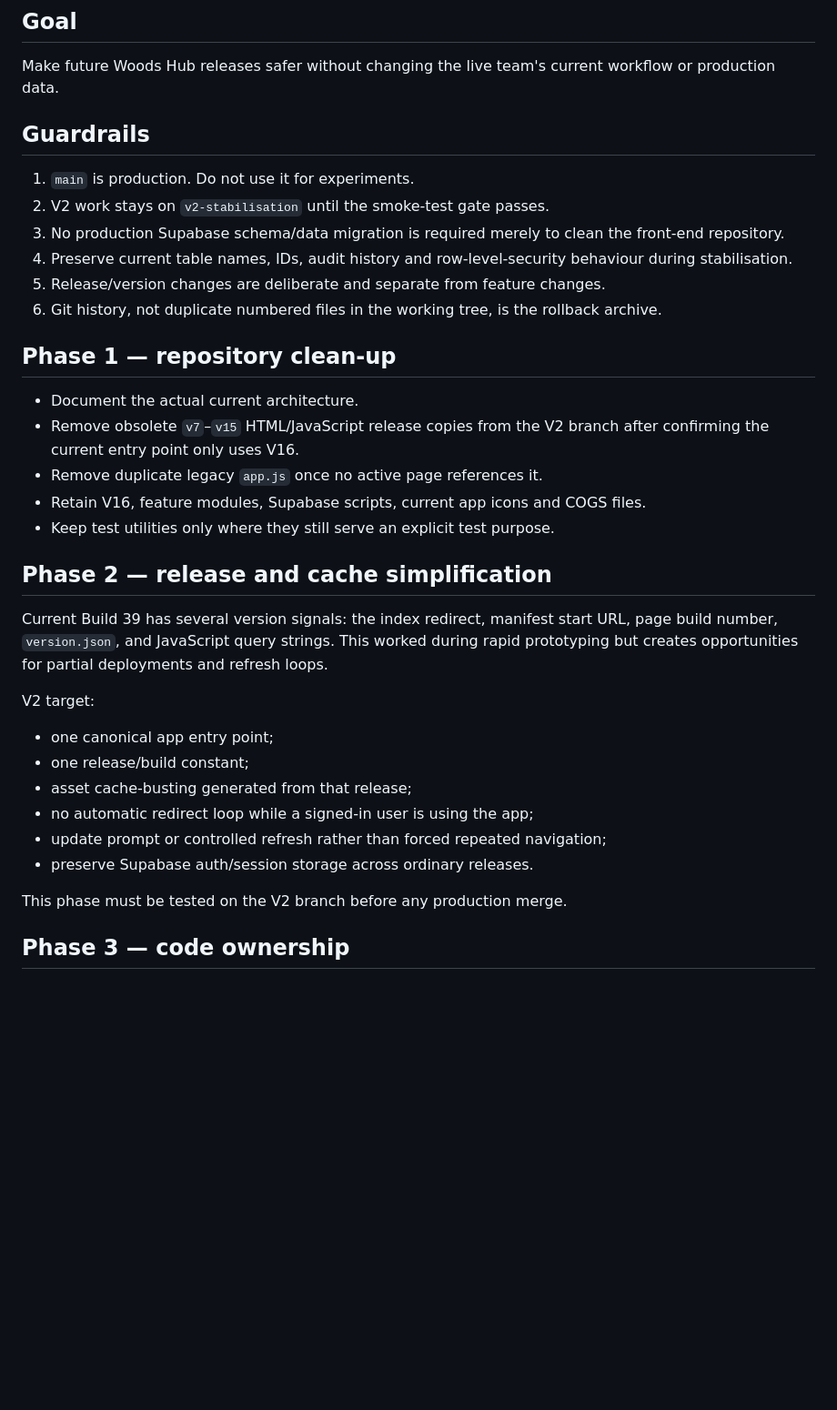
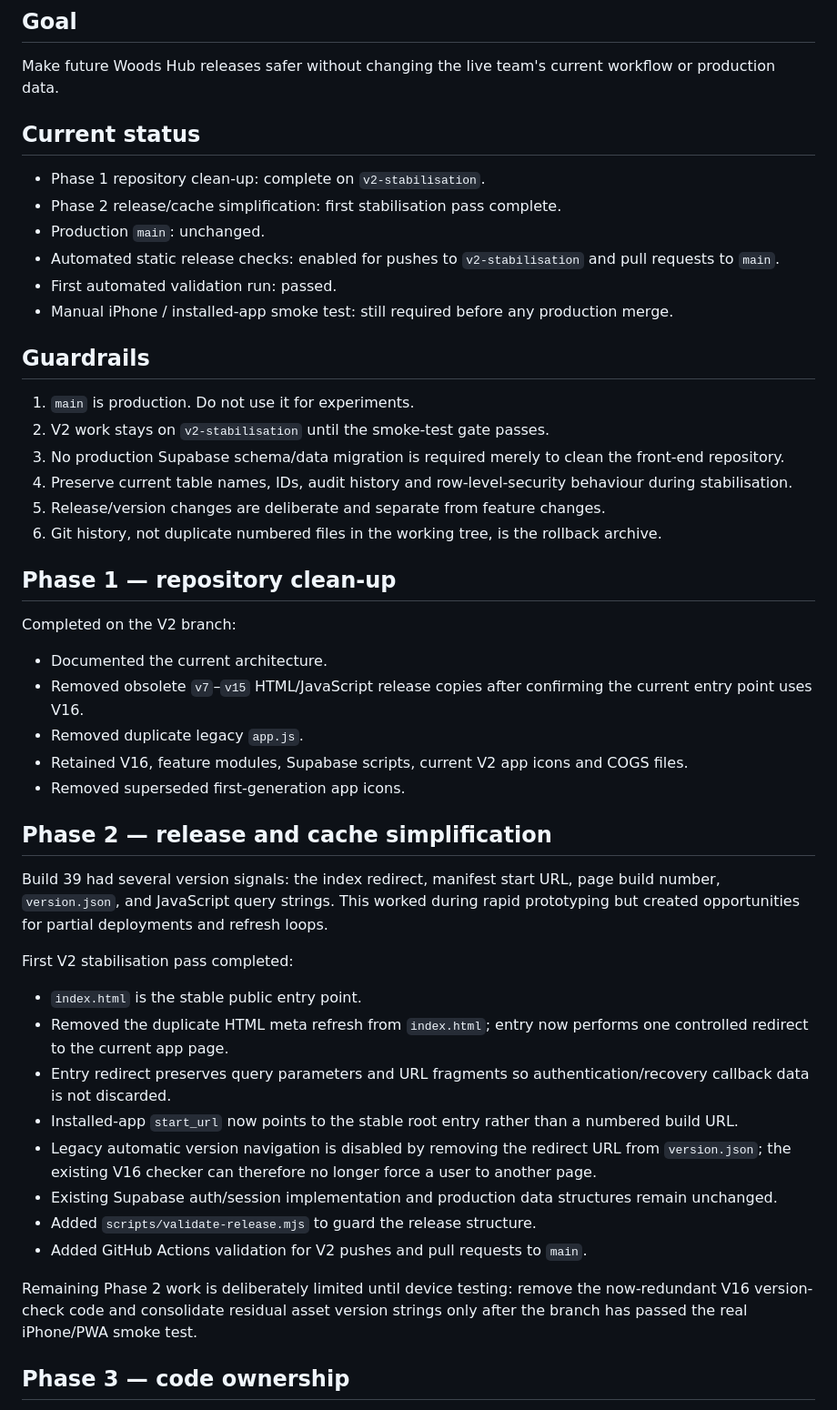
Before and after one commit to leefesel-debug/woods-employee-app, a Markdown page: STABILISATION.md, the part around one of its changes. Shown at 91% size. Drawn GitHub-style; blank space fills up the shorter version.

Commit message:
Record V2 stabilisation progress and test gate

```diff
--- a/STABILISATION.md
+++ b/STABILISATION.md
@@ -3,6 +3,15 @@
 ## Goal
 
 Make future Woods Hub releases safer without changing the live team's current workflow or production data.
+
+## Current status
+
+- Phase 1 repository clean-up: complete on `v2-stabilisation`.
+- Phase 2 release/cache simplification: first stabilisation pass complete.
+- Production `main`: unchanged.
+- Automated static release checks: enabled for pushes to `v2-stabilisation` and pull requests to `main`.
+- First automated validation run: passed.
+- Manual iPhone / installed-app smoke test: still required before any production merge.
 
 ## Guardrails
 
@@ -15,26 +24,30 @@ Make future Woods Hub releases safer without changing the live team's current wo
 
 ## Phase 1 — repository clean-up
 
-- Document the actual current architecture.
-- Remove obsolete `v7`–`v15` HTML/JavaScript release copies from the V2 branch after confirming the current entry point only uses V16.
-- Remove duplicate legacy `app.js` once no active page references it.
-- Retain V16, feature modules, Supabase scripts, current app icons and COGS files.
-- Keep test utilities only where they still serve an explicit test purpose.
+Completed on the V2 branch:
+
+- Documented the current architecture.
+- Removed obsolete `v7`–`v15` HTML/JavaScript release copies after confirming the current entry point uses V16.
+- Removed duplicate legacy `app.js`.
+- Retained V16, feature modules, Supabase scripts, current V2 app icons and COGS files.
+- Removed superseded first-generation app icons.
 
 ## Phase 2 — release and cache simplification
 
-Current Build 39 has several version signals: the index redirect, manifest start URL, page build number, `version.json`, and JavaScript query strings. This worked during rapid prototyping but creates opportunities for partial deployments and refresh loops.
+Build 39 had several version signals: the index redirect, manifest start URL, page build number, `version.json`, and JavaScript query strings. This worked during rapid prototyping but created opportunities for partial deployments and refresh loops.
 
-V2 target:
+First V2 stabilisation pass completed:
 
-- one canonical app entry point;
-- one release/build constant;
-- asset cache-busting generated from that release;
-- no automatic redirect loop while a signed-in user is using the app;
-- update prompt or controlled refresh rather than forced repeated navigation;
-- preserve Supabase auth/session storage across ordinary releases.
+- `index.html` is the stable public entry point.
+- Removed the duplicate HTML meta refresh from `index.html`; entry now performs one controlled redirect to the current app page.
+- Entry redirect preserves query parameters and URL fragments so authentication/recovery callback data is not discarded.
+- Installed-app `start_url` now points to the stable root entry rather than a numbered build URL.
+- Legacy automatic version navigation is disabled by removing the redirect URL from `version.json`; the existing V16 checker can therefore no longer force a user to another page.
+- Existing Supabase auth/session implementation and production data structures remain unchanged.
+- Added `scripts/validate-release.mjs` to guard the release structure.
+- Added GitHub Actions validation for V2 pushes and pull requests to `main`.
 
-This phase must be tested on the V2 branch before any production merge.
+Remaining Phase 2 work is deliberately limited until device testing: remove the now-redundant V16 version-check code and consolidate residual asset version strings only after the branch has passed the real iPhone/PWA smoke test.
 
 ## Phase 3 — code ownership
 
```
Also changed, not shown: other parts of STABILISATION.md (+14 -0 lines).
